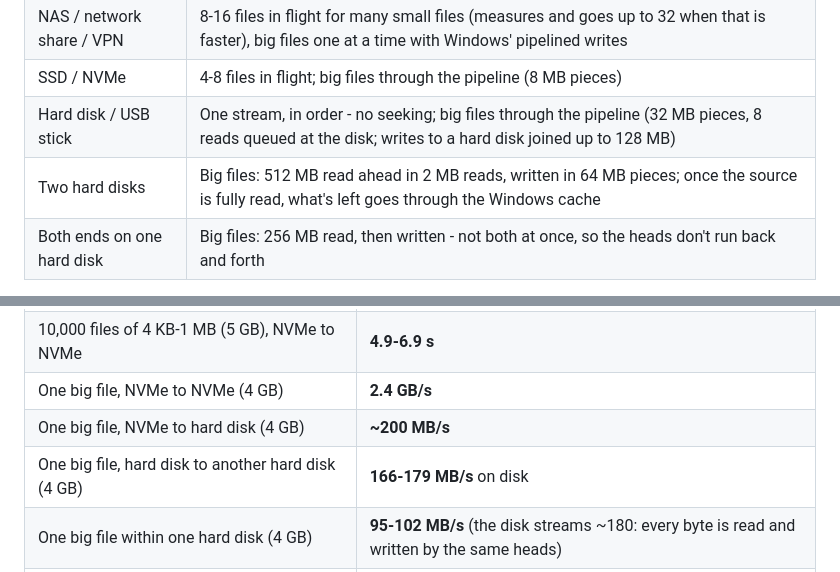
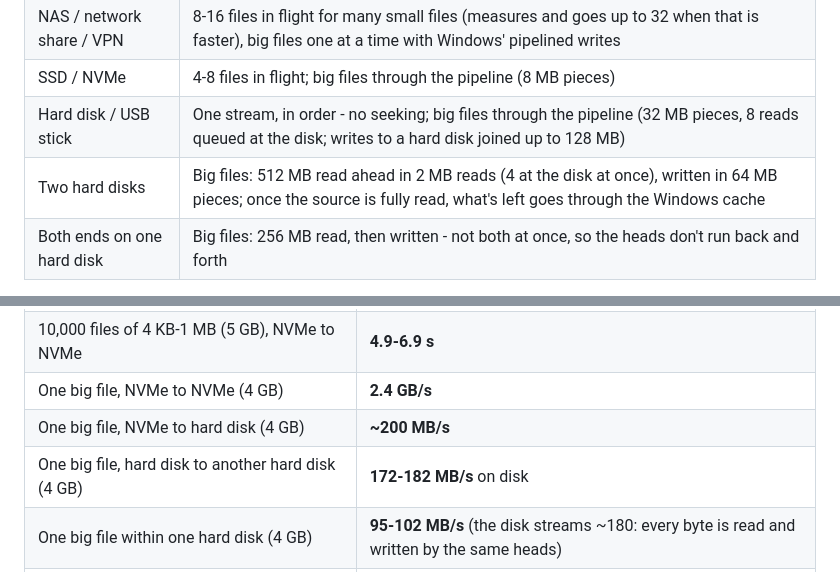
Before and after one commit to 1nstntKaRma/Choppy, a Markdown page: README.md, 2 parts joined by grey strips. Rendered like a GitHub page.

```diff
--- a/README.md
+++ b/README.md
@@ -107,7 +109,7 @@ The administrator copy keeps every rule: temporary names, verify (when on) befor
 | NAS / network share / VPN | 8-16 files in flight for many small files (measures and goes up to 32 when that is faster), big files one at a time with Windows' pipelined writes |
 | SSD / NVMe | 4-8 files in flight; big files through the pipeline (8 MB pieces) |
 | Hard disk / USB stick | One stream, in order - no seeking; big files through the pipeline (32 MB pieces, 8 reads queued at the disk; writes to a hard disk joined up to 128 MB) |
-| Two hard disks | Big files: 512 MB read ahead in 2 MB reads, written in 64 MB pieces; once the source is fully read, what's left goes through the Windows cache |
+| Two hard disks | Big files: 512 MB read ahead in 2 MB reads (4 at the disk at once), written in 64 MB pieces; once the source is fully read, what's left goes through the Windows cache |
 | Both ends on one hard disk | Big files: 256 MB read, then written - not both at once, so the heads don't run back and forth |
 
 **The pipeline** (big files between local drives): one thread reads, one writes, at the same time; the next pieces are already queued at the source disk, so another program reading that disk can't send its heads away between them. With verify on, the source is hashed on the way in, so the check reads only the copy back. Extra data streams (`Zone.Identifier` of downloads), dates and attributes come along. The badge shows the choice: *Adaptive · 1 stream*.
@@ -132,7 +134,7 @@ On one setup (Windows 10, NAS over Tailscale, ~9 ms, ~100 Mbps upload):
 | 10,000 files of 4 KB-1 MB (5 GB), NVMe to NVMe | **4.9-6.9 s** |
 | One big file, NVMe to NVMe (4 GB) | **2.4 GB/s** |
 | One big file, NVMe to hard disk (4 GB) | **~200 MB/s** |
-| One big file, hard disk to another hard disk (4 GB) | **166-179 MB/s** on disk |
+| One big file, hard disk to another hard disk (4 GB) | **172-182 MB/s** on disk |
 | One big file within one hard disk (4 GB) | **95-102 MB/s** (the disk streams ~180: every byte is read and written by the same heads) |
 | 1,000 small files, hard disk to hard disk / within one hard disk | **90-93 / 67-69 MB/s** |
 
```
Also changed, not shown: other parts of README.md (+2 -0 lines), .github/RELEASE_NOTES.md (+6 -8 lines), screenshots/compact.png, screenshots/conflict.png, screenshots/extended.png, screenshots/icon.png (added), screenshots/settings.png, 13 other files.
